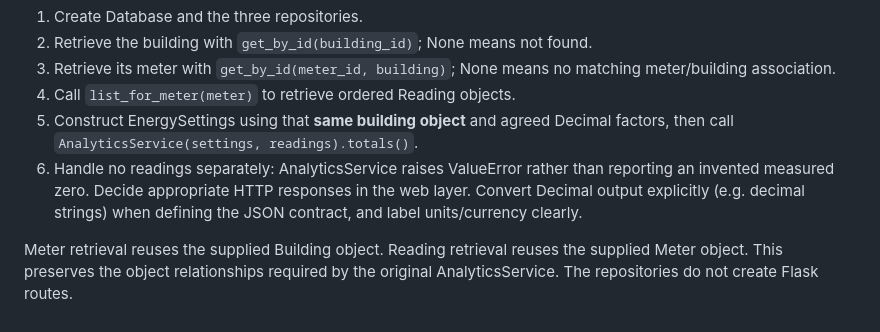
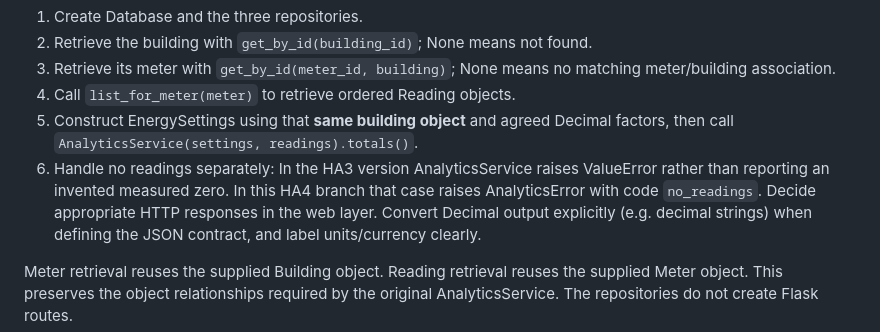
Before and after one commit to danial-rafiee/Capstone-Project, a Markdown page: docs/ha3_database.md, the part around the change. GitHub-like rendering.

```diff
--- a/docs/ha3_database.md
+++ b/docs/ha3_database.md
@@ -148,8 +148,9 @@ from smart_energy.analytics.analytics_service import AnalyticsService
 4. Call `list_for_meter(meter)` to retrieve ordered Reading objects.
 5. Construct EnergySettings using that **same building object** and agreed
    Decimal factors, then call `AnalyticsService(settings, readings).totals()`.
-6. Handle no readings separately: AnalyticsService raises ValueError rather
-   than reporting an invented measured zero. Decide appropriate HTTP responses
+6. Handle no readings separately: In the HA3 version AnalyticsService raises ValueError rather
+   than reporting an invented measured zero. In this HA4 branch that case raises
+   AnalyticsError with code `no_readings`. Decide appropriate HTTP responses
    in the web layer. Convert Decimal output explicitly (e.g. decimal strings)
    when defining the JSON contract, and label units/currency clearly.
 
```
Also changed, not shown: README.md (+26 -0 lines), docs/ha4_analytics.md (added, +120 -0 lines), docs/uml/ha4_errors.png (added), 10 other files.
